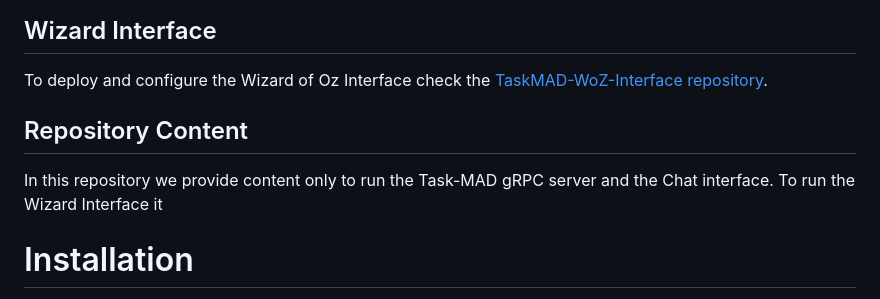
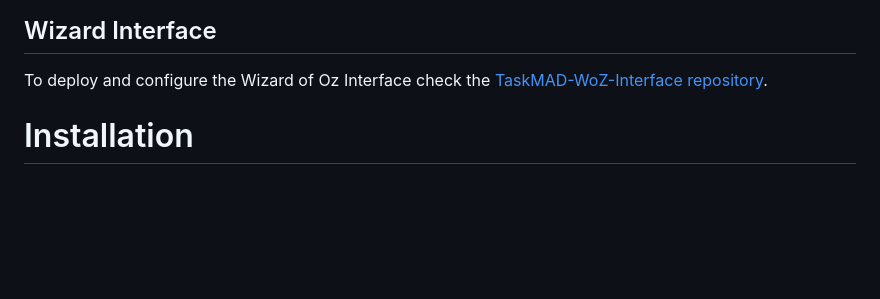
Before and after one commit to grill-lab/TaskMAD, a Markdown page: README.md, the part around the change. GitHub-like rendering; blank space fills up the shorter version.

```diff
--- a/README.md
+++ b/README.md
@@ -29,10 +29,6 @@ In order to effectively connect the Chat interface with the backend server it is
 ## Wizard Interface
 
 To deploy and configure the Wizard of Oz Interface check the [TaskMAD-WoZ-Interface repository](https://github.com/grill-lab/TaskMAD-WoZ-Interface).
-
-## Repository Content
-
-In this repository we provide content only to run the Task-MAD gRPC server and the Chat interface. To run the Wizard Interface it
 
 # Installation
 
```
